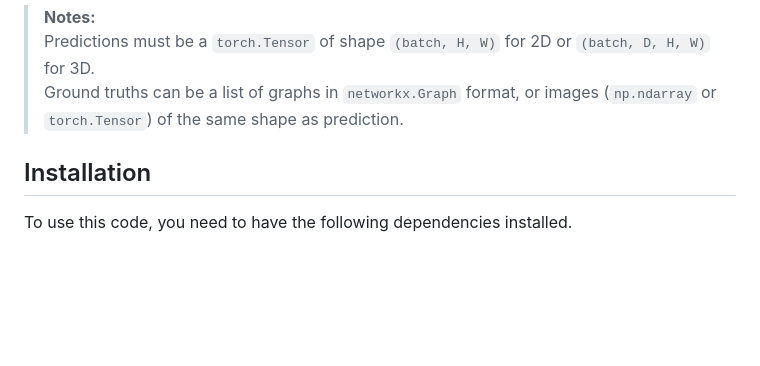
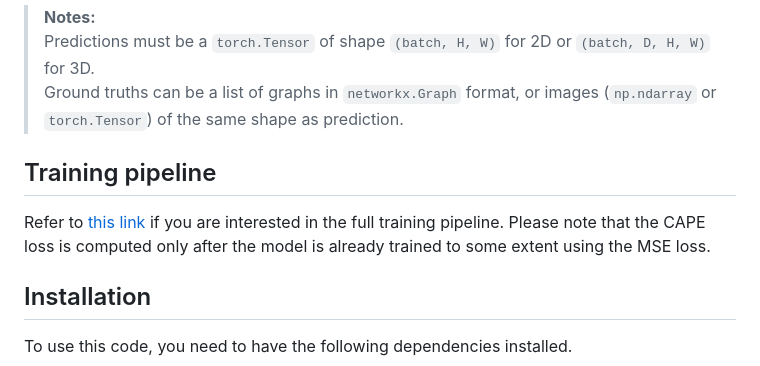
Before and after one commit to NeuraVisionLab/CAPE, a Markdown page: README.md, the part around the change. GitHub-like rendering; blank space fills up the shorter version.

Commit message:
Add training pipeline section to README
Added section about the training pipeline and its relation to CAPE loss.

```diff
--- a/README.md
+++ b/README.md
@@ -26,6 +26,10 @@ The loss requires several parameters for configuration which are described below
 > **Notes:** <br>
 > Predictions must be a `torch.Tensor` of shape `(batch, H, W)` for 2D or `(batch, D, H, W)` for 3D. <br>
 > Ground truths can be a list of graphs in `networkx.Graph` format, or images (`np.ndarray` or `torch.Tensor`) of the same shape as prediction.
+
+## Training pipeline
+
+Refer to [this link]([https://github.com/NeuraVisionLab/CAPE/tree/main]) if you are interested in the full training pipeline. Please note that the CAPE loss is computed only after the model is already trained to some extent using the MSE loss.
 
 
 ## Installation
```
